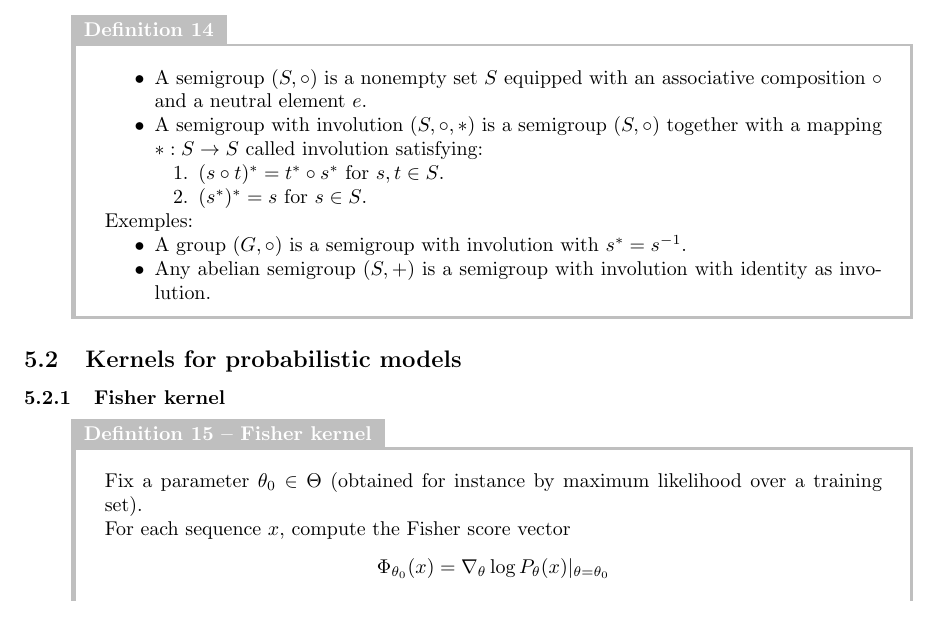
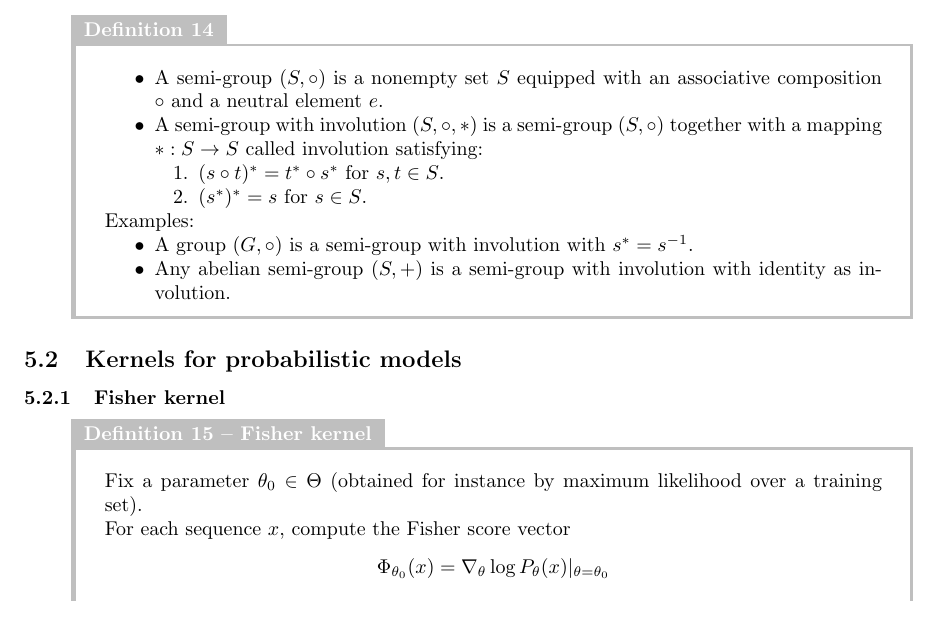
Before and after one commit to hugcis/kernel-in-ml, a LaTeX document (notes.tex): part of page 11 of 14, cut so that both start at the same text. Compiled offline with pdfLaTeX.

Commit message:
Modifs in notes

```diff
--- a/notes.tex
+++ b/notes.tex
@@ -634,21 +634,22 @@ Examples:
 \subsubsection{Generalization to semigroups}
 \begin{Definition}{}{}
   \begin{itemize}
-    \item A semigroup $(S,\circ)$ is a nonempty set $S$ equipped with an
+    \item A semi-group $(S,\circ)$ is a nonempty set $S$ equipped with an
     associative composition $\circ$ and a neutral element $e$.
-    \item A semigroup with involution $(S,\circ, *)$ is a semigroup $(S,\circ)$
-    together with a mapping $*:S\rightarrow S$ called involution satisfying:
+    \item A semi-group with involution $(S,\circ, *)$ is a semi-group
+    $(S,\circ)$ together with a mapping $*:S\rightarrow S$ called involution
+    satisfying:
     \begin{enumerate}
       \item $(s\circ t )^* = t^* \circ s^*$ for $s,t\in S$.
       \item $(s^*)^* = s$ for $s\in S$.
     \end{enumerate}
   \end{itemize}
 
-  Exemples:
+  Examples:
   \begin{itemize}
-    \item A group $(G, \circ)$ is a semigroup with involution with $s^* =
+    \item A group $(G, \circ)$ is a semi-group with involution with $s^* =
     s^{-1}$.
-    \item Any abelian semigroup $(S, +)$ is a semigroup with involution with
+    \item Any abelian semi-group $(S, +)$ is a semi-group with involution with
     identity as involution.
   \end{itemize}
 \end{Definition}
```
Also changed, not shown: notes.pdf.
